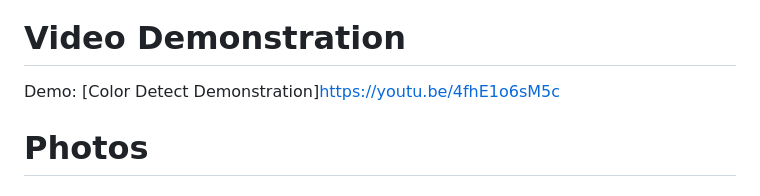
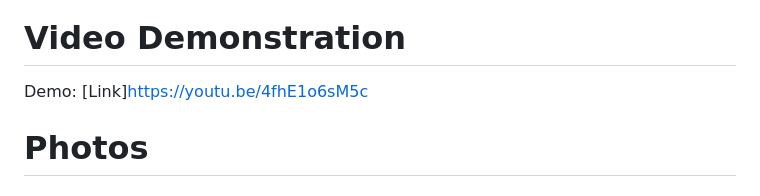
Before and after one commit to Kimball02/Color-Detect, a Markdown page: README.md, the part around the change. Rendered like a GitHub page.

Commit message:
Update demo link text in README.md

```diff
--- a/README.md
+++ b/README.md
@@ -23,7 +23,7 @@ Professor
 
 # Video Demonstration
 
-Demo: [Color Detect Demonstration]https://youtu.be/4fhE1o6sM5c
+Demo: [Link]https://youtu.be/4fhE1o6sM5c
 
 # Photos
 
```
